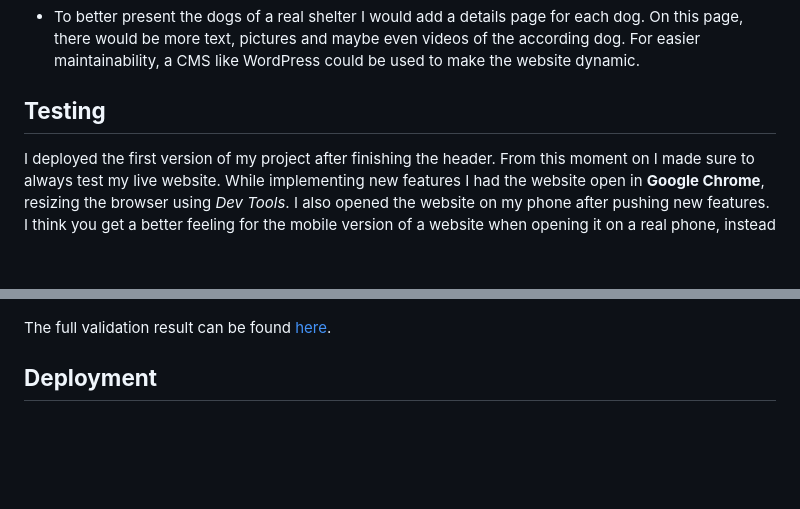
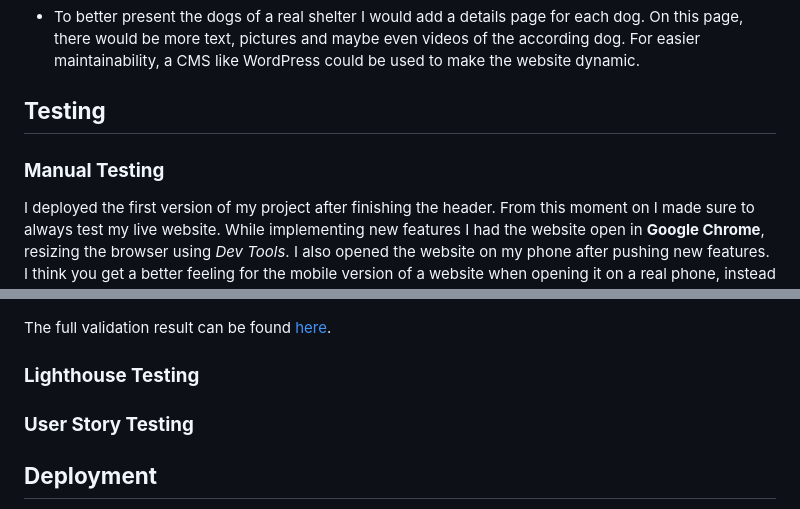
Before and after one commit to Julia-Wagner/furry-friends, a Markdown page: README.md, 2 parts joined by grey strips. GitHub-like rendering; blank space fills up the shorter version.

```diff
--- a/README.md
+++ b/README.md
@@ -164,6 +167,7 @@ I believe I added all the necessary features to create a minimum viable product
 - To better present the dogs of a real shelter I would add a details page for each dog. On this page, there would be more text, pictures and maybe even videos of the according dog. For easier maintainability, a CMS like WordPress could be used to make the website dynamic.
 
 ## **Testing**
+### **Manual Testing**
 I deployed the first version of my project after finishing the header. From this moment on I made sure to always test my live website. While implementing new features I had the website open in **Google Chrome**, resizing the browser using *Dev Tools*. I also opened the website on my phone after pushing new features. I think you get a better feeling for the mobile version of a website when opening it on a real phone, instead of a smaller browser window. Furthermore, I have **Microsoft Edge** and **Firefox** installed and made sure to open my deployed website there frequently.
 
 To test **Safari** and **iOS** devices I signed up for a free trial on [BrowserStack](https://www.browserstack.com/) as I made a really good experience using this tool before.
@@ -200,6 +203,10 @@ I used the [Jigsaw CSS Validator](https://jigsaw.w3.org/css-validator/validator?
 ![CSS Validator](docs/testing/css_validator.png)
 
 The full validation result can be found [here](docs/testing/css_validator_results.pdf).
+
+### **Lighthouse Testing**
+
+### **User Story Testing**
 
 ## **Deployment**
 I followed my mentor's tip and deployed my website early, after implementing the header. The steps to deploying a website on GitHub pages are:
```
Also changed, not shown: other parts of README.md (+12 -9 lines).
